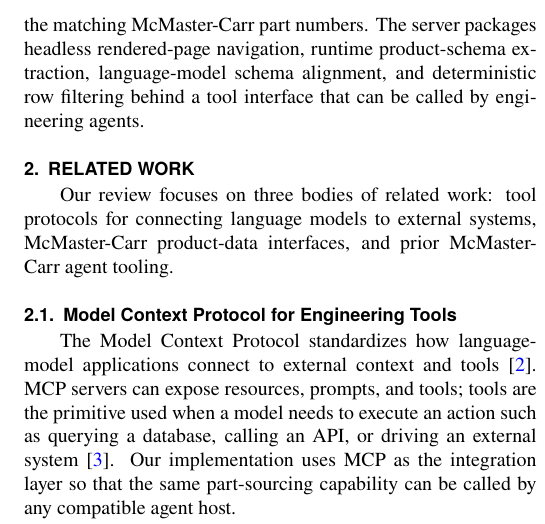
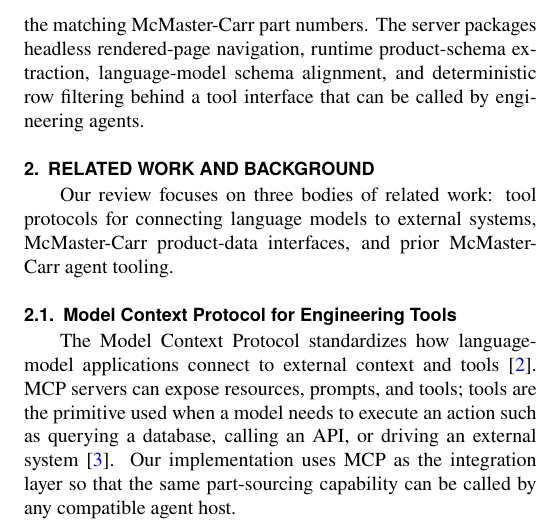
Before and after one commit to cmuchancel/mcmaster-navigator-mcp, a LaTeX document (paper/asme_idetc_mcmaster_navigator.tex): part of one column of page 2 of 4, cut so that both start at the same text. Compiled offline with pdfLaTeX.

Commit message:
Rename related work section

```diff
--- a/paper/asme_idetc_mcmaster_navigator.tex
+++ b/paper/asme_idetc_mcmaster_navigator.tex
@@ -53,7 +53,7 @@
 
 The contribution of this work is an open-source \mcp{} server that takes a textual mechanical component description and returns the matching McMaster-Carr part numbers. The server packages headless rendered-page navigation, runtime product-schema extraction, language-model schema alignment, and deterministic row filtering behind a tool interface that can be called by engineering agents.
 
-\section{Related Work}
+\section{Related Work and Background}
 
 Our review focuses on three bodies of related work: tool protocols for connecting language models to external systems, McMaster-Carr product-data interfaces, and prior McMaster-Carr agent tooling.
 
```
Also changed, not shown: paper/asme_idetc_mcmaster_navigator.pdf.
